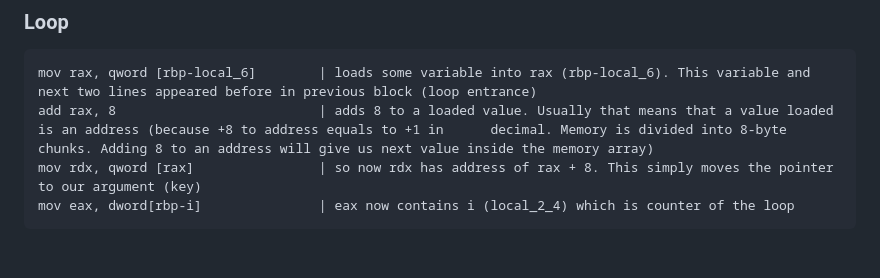
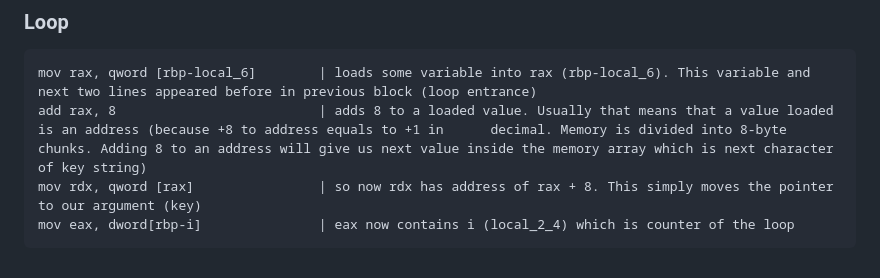
Before and after one commit to B310M0R/notes, a Markdown page: binary_exploit.md, the part around the change. Rendered like a GitHub page.

````diff
--- a/binary_exploit.md
+++ b/binary_exploit.md
@@ -183,7 +183,7 @@ jb 0x400604                         | jump into loop address
 
 ```assembler
 mov rax, qword [rbp-local_6]        | loads some variable into rax (rbp-local_6). This variable and next two lines appeared before in previous block (loop entrance)
-add rax, 8                          | adds 8 to a loaded value. Usually that means that a value loaded is an address (because +8 to address equals to +1 in      decimal. Memory is divided into 8-byte chunks. Adding 8 to an address will give us next value inside the memory array)
+add rax, 8                          | adds 8 to a loaded value. Usually that means that a value loaded is an address (because +8 to address equals to +1 in      decimal. Memory is divided into 8-byte chunks. Adding 8 to an address will give us next value inside the memory array which is next character of key string)
 mov rdx, qword [rax]                | so now rdx has address of rax + 8. This simply moves the pointer to our argument (key)
 mov eax, dword[rbp-i]               | eax now contains i (local_2_4) which is counter of the loop
 ```
````
